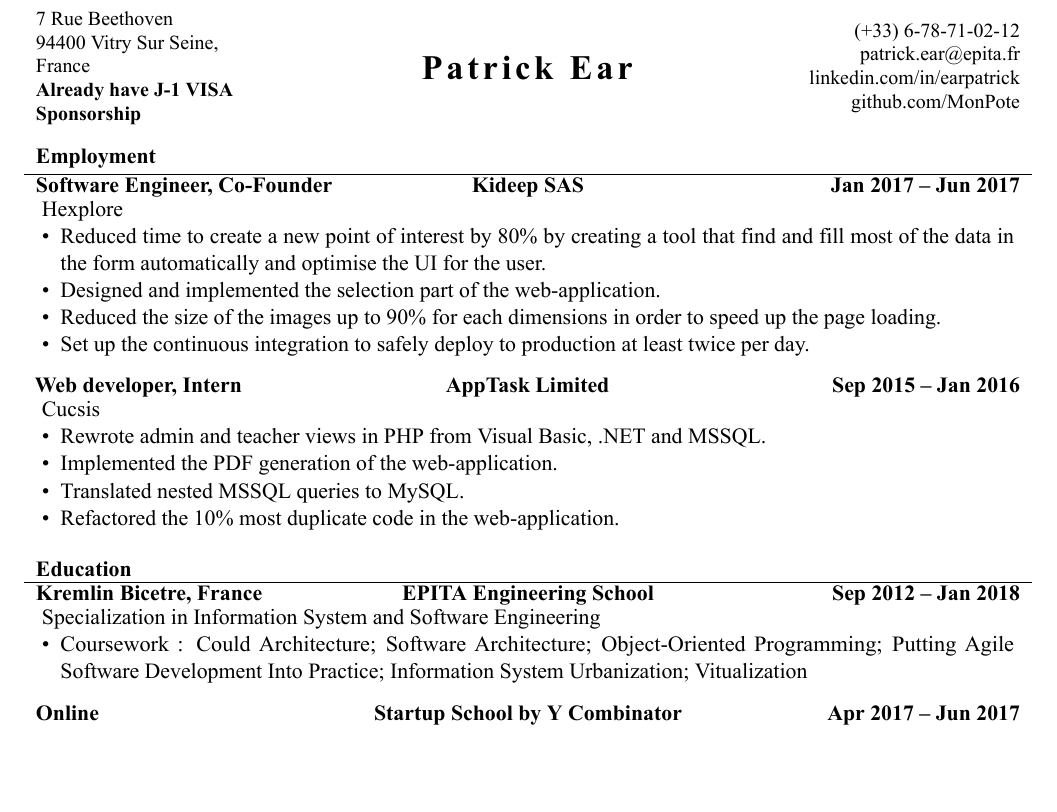
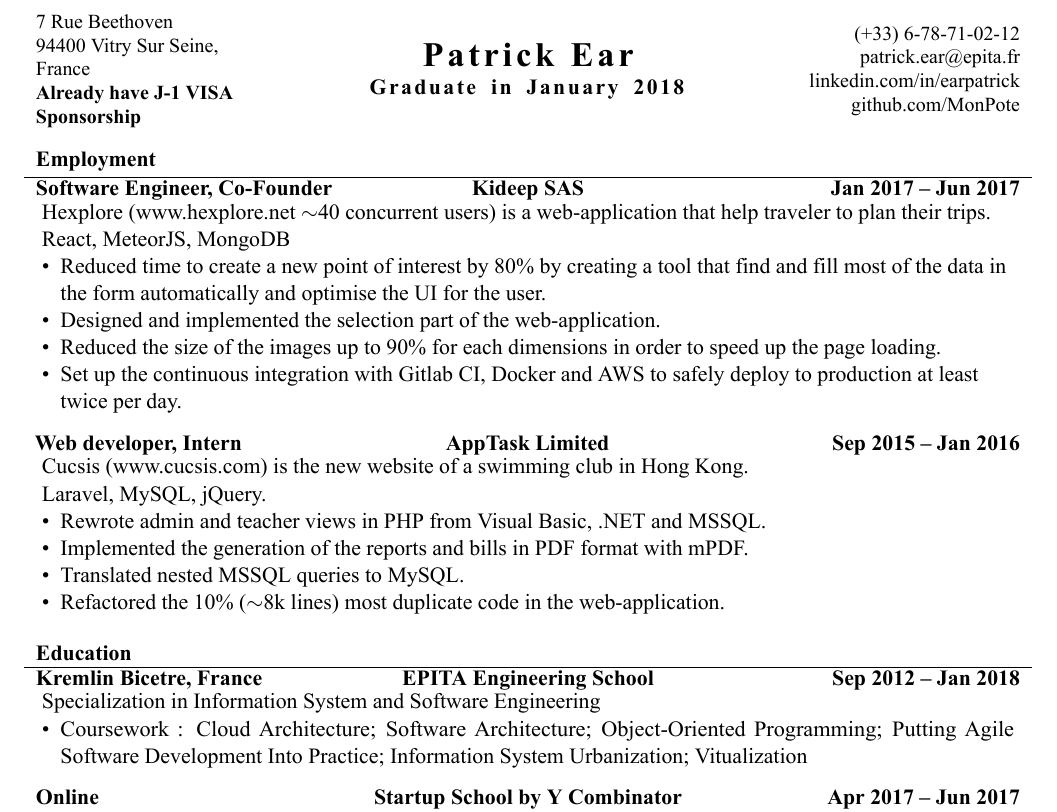
Before and after one commit to MonPote/resume, a LaTeX CV (Patrick_CV.tex): part of the page, cut so that both start at the same text, the shorter picture padded with empty space. The pictures show the PDF file Patrick_CV.pdf that the author committed with the source.

Commit message:
[UPDATE] Update resume with more detail

```diff
--- a/Patrick_CV.tex
+++ b/Patrick_CV.tex
@@ -17,22 +17,22 @@
 	% Print the content
 	\begin{cvsection}{Employment}
 		\begin{cvsubsection}{Software Engineer, Co-Founder}{Kideep SAS}{Jan 2017 -- Jun 2017}
-			Hexplore
+\raggedright Hexplore (www.hexplore.net \sim 40 concurrent users) is a web-application that help traveler to plan their trips. React, MeteorJS, MongoDB
 			\begin{itemize}
 				\item Reduced time to create a new point of interest by 80\% by creating a tool that find and fill most of the data in the form automatically and optimise the UI for the user.
 				\item Designed and implemented the selection part of the web-application.
 				\item Reduced the size of the images up to 90\% for each dimensions in order to speed up the page loading.
-				\item Set up the continuous integration to safely deploy to production at least twice per day.
+				\item Set up the continuous integration with Gitlab CI, Docker and AWS to safely deploy to production at least twice per day.
 			\end{itemize}
 		\end{cvsubsection}
 
 		\begin{cvsubsection}{Web developer, Intern}{AppTask Limited}{Sep 2015 -- Jan 2016}
-			Cucsis
+\raggedright Cucsis (www.cucsis.com) is the new website of a swimming club in Hong Kong. \linebreak Laravel, MySQL, jQuery.
 			\begin{itemize}
 				\item Rewrote admin and teacher views in PHP from Visual Basic, .NET and MSSQL.
-				\item Implemented the PDF generation of the web-application.
+				\item Implemented the generation of the reports and bills in PDF format with mPDF.
 				\item Translated nested MSSQL queries to MySQL.
-				\item Refactored the 10\% most duplicate code in the web-application.
+				\item Refactored the 10\% (\sim 8k lines) most duplicate code in the web-application.
 			\end{itemize}
 		\end{cvsubsection}
 	\end{cvsection}
@@ -42,7 +42,7 @@
 		\begin{cvsubsection}{Kremlin Bicetre, France}{EPITA Engineering School}{Sep 2012 -- Jan 2018}
 		Specialization in Information System and Software Engineering
 			\begin{itemize}
-				\item Coursework : Could Architecture; Software Architecture; Object-Oriented Programming; Putting Agile Software Development Into Practice; Information System Urbanization; Vitualization
+				\item Coursework : Cloud Architecture; Software Architecture; Object-Oriented Programming; Putting Agile Software Development Into Practice; Information System Urbanization; Vitualization
 			\end{itemize}
 		\end{cvsubsection}
 
```
Also changed, not shown: Patrick_CV.pdf, Patrick_CV.tex (2 more changed lines).
